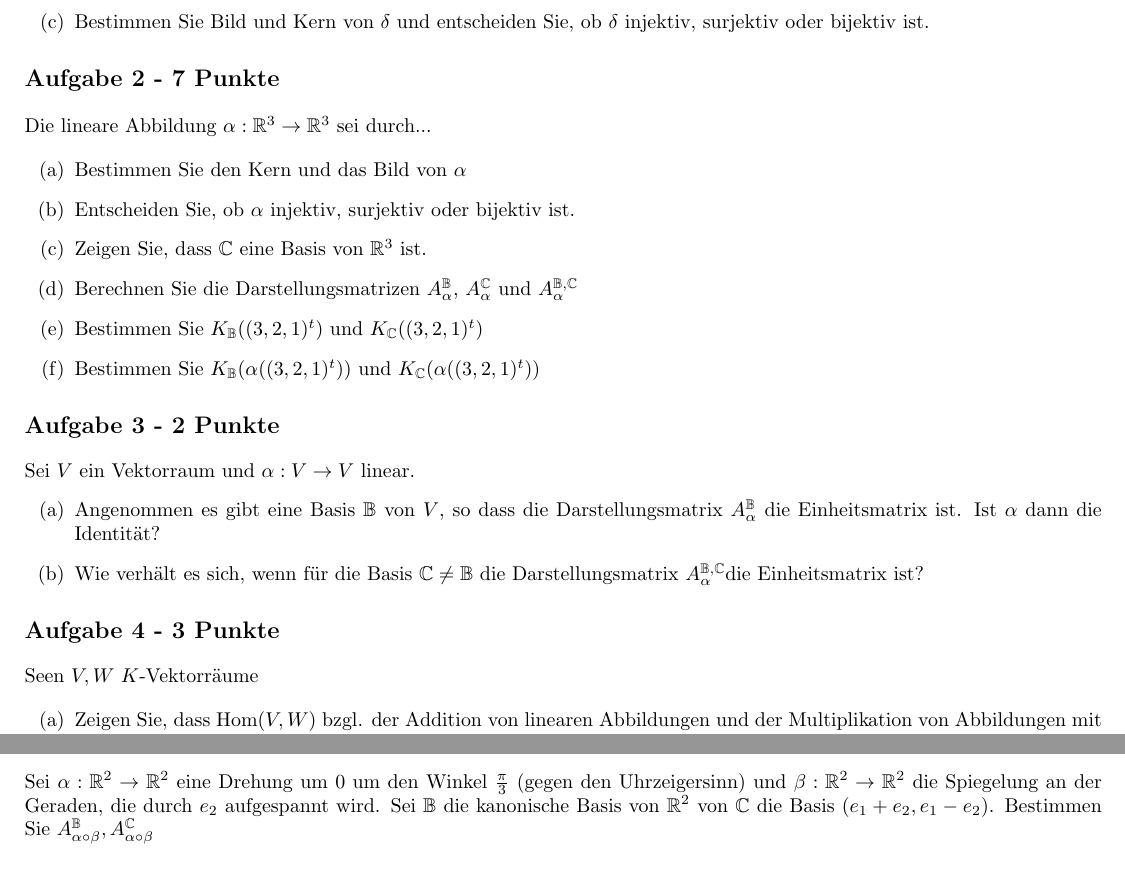
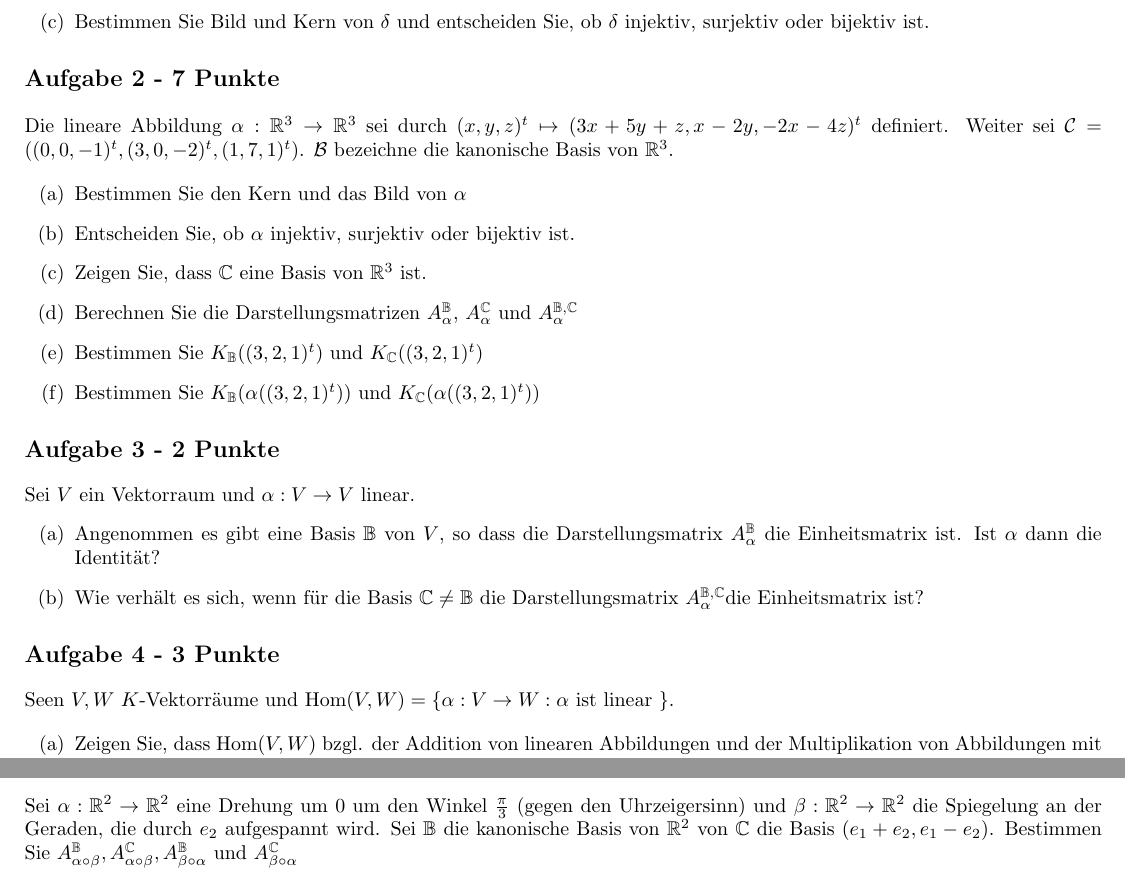
Before and after one commit to eifeoh/Mathe-III-texs, a LaTeX document (Blatt7/Blatt7.tex): two parts of the page, joined at a grey line, cut so that both start at the same text. Compiled offline with pdfLaTeX; an older LaTeX class or package is replaced by its successor.

Commit message:
Blatt7 komplett

```diff
--- a/Blatt7/Blatt7.tex
+++ b/Blatt7/Blatt7.tex
@@ -40,7 +40,7 @@ Sei $V$ der von $sin(x),cos(x),x$ und $1$ erzeugt Unterraum des $\mathbb{R}$-Vek
 
 
 \section*{Aufgabe 2 - 7 Punkte}
-Die lineare Abbildung $\alpha: \mathbb{R}^3 \rightarrow \mathbb{R}^3$ sei durch...
+Die lineare Abbildung $\alpha: \mathbb{R}^3 \rightarrow \mathbb{R}^3$ sei durch $(x,y,z)^t \mapsto (3x + 5y + z, x-2y, -2x-4z)^t$ definiert. Weiter sei $\mathcal{C} = ((0,0,-1)^t, (3,0,-2)^t, (1,7,1)^t)$. $\mathcal{B}$ bezeichne die kanonische Basis von $\mathbb{R}^3$.
 
   \begin{enumerate}[label=(\alph*)]
 \item Bestimmen Sie den Kern und das Bild von $\alpha$
@@ -61,7 +61,7 @@ Sei $V$ ein Vektorraum und $\alpha: V \rightarrow V$ linear.
 
 
 \section*{Aufgabe 4 - 3 Punkte}
-Seen $V,W$ $K$-Vektorräume
+Seen $V,W$ $K$-Vektorräume und Hom($V,W) = \{\alpha: V \rightarrow W: \alpha$ ist linear $\}$.
 
   \begin{enumerate}[label=(\alph*)]
   \item Zeigen Sie, dass Hom($V,W$) bzgl. der Addition von linearen Abbildungen und der Multiplikation von Abbildungen mit Skalaren ein $K$-Vektorraum ist.
@@ -70,5 +70,5 @@ Seen $V,W$ $K$-Vektorräume
   \end{enumerate}
 
  \section*{Aufgabe 5 - 4 Punkte}
-Sei $\alpha: \mathbb{R}^2 \rightarrow \mathbb{R}^2$ eine Drehung um 0 um den Winkel $\frac{\pi}{3}$ (gegen den Uhrzeigersinn) und $\beta: \mathbb{R}^2 \rightarrow \mathbb{R}^2$ die Spiegelung an der Geraden, die durch $e_2$ aufgespannt wird. Sei $\mathbb{B}$ die kanonische Basis von $\mathbb{R}^2$ von $\mathbb{C}$ die Basis $(e_1 + e_2, e_1 - e_2$). Bestimmen Sie $A^{\mathbb{B}}_{\alpha \circ \beta}, A^{\mathbb{C}}_{\alpha \circ \beta}$
+Sei $\alpha: \mathbb{R}^2 \rightarrow \mathbb{R}^2$ eine Drehung um 0 um den Winkel $\frac{\pi}{3}$ (gegen den Uhrzeigersinn) und $\beta: \mathbb{R}^2 \rightarrow \mathbb{R}^2$ die Spiegelung an der Geraden, die durch $e_2$ aufgespannt wird. Sei $\mathbb{B}$ die kanonische Basis von $\mathbb{R}^2$ von $\mathbb{C}$ die Basis $(e_1 + e_2, e_1 - e_2$). Bestimmen Sie $A^{\mathbb{B}}_{\alpha \circ \beta}, A^{\mathbb{C}}_{\alpha \circ \beta},A^{\mathbb{B}}_{\beta \circ \alpha}$ und $A^{\mathbb{C}}_{\beta \circ \alpha}$
 \end{document}
```
Also changed, not shown: Blatt7/Blatt7.pdf.
